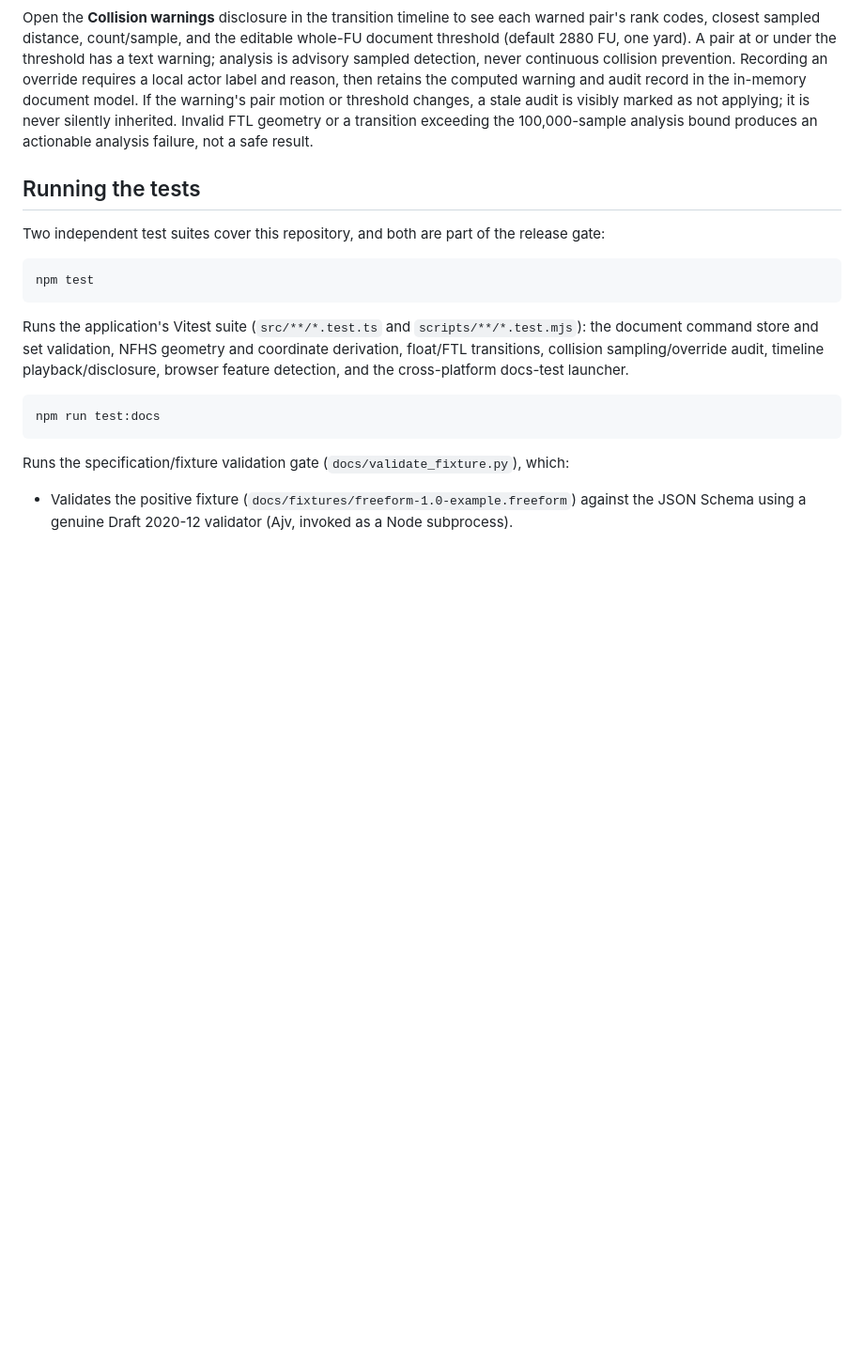
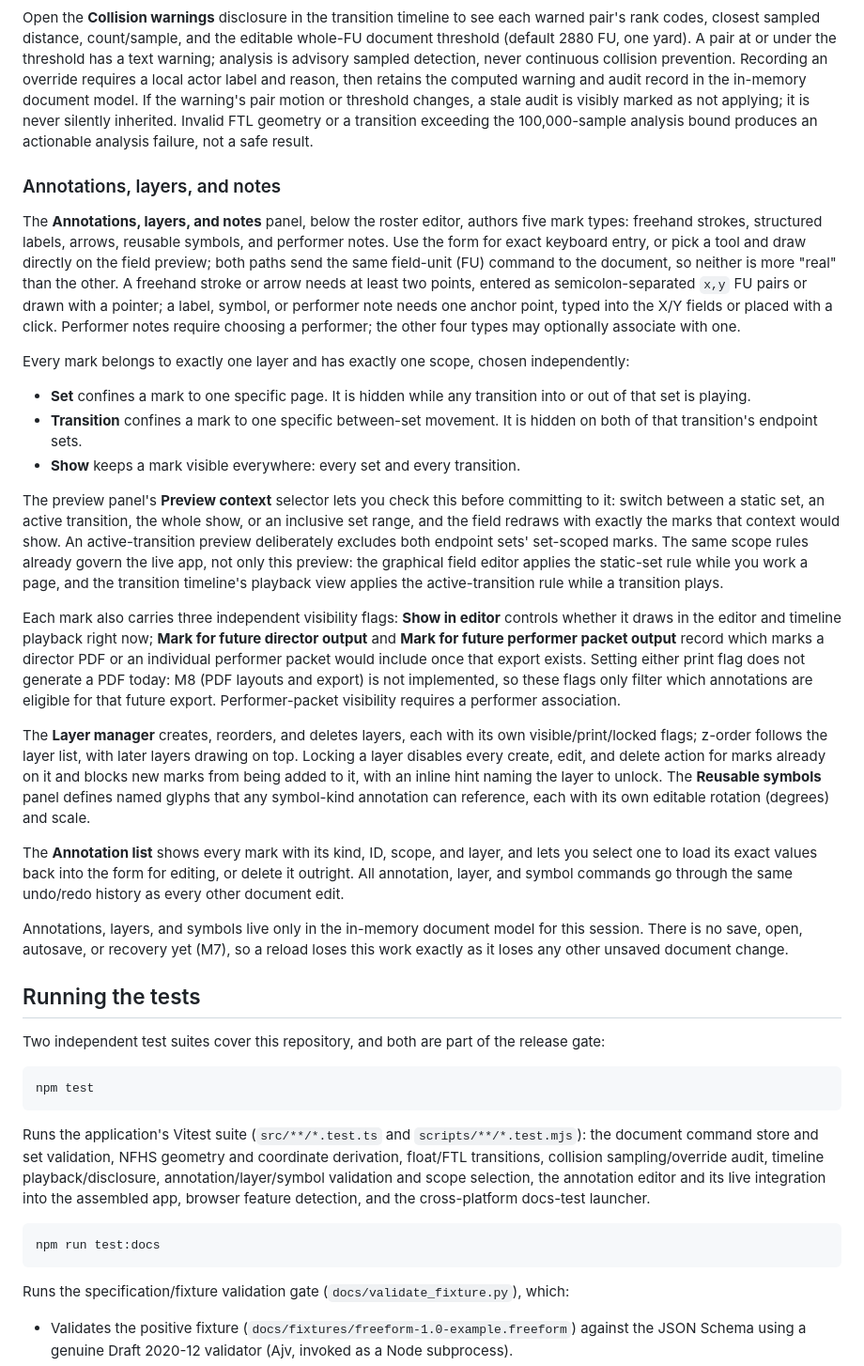
Before and after one commit to Tillerdawg/Freeform, a Markdown page: README.md, the part around one of its changes. Shown at 94% size. GitHub-like rendering; blank space fills up the shorter version.

````diff
--- a/README.md
+++ b/README.md
@@ -99,6 +105,26 @@ This starts the Vite development server. Open `http://127.0.0.1:5173/` in a brow
 
 Open the **Collision warnings** disclosure in the transition timeline to see each warned pair's rank codes, closest sampled distance, count/sample, and the editable whole-FU document threshold (default 2880 FU, one yard). A pair at or under the threshold has a text warning; analysis is advisory sampled detection, never continuous collision prevention. Recording an override requires a local actor label and reason, then retains the computed warning and audit record in the in-memory document model. If the warning's pair motion or threshold changes, a stale audit is visibly marked as not applying; it is never silently inherited. Invalid FTL geometry or a transition exceeding the 100,000-sample analysis bound produces an actionable analysis failure, not a safe result.
 
+### Annotations, layers, and notes
+
+The **Annotations, layers, and notes** panel, below the roster editor, authors five mark types: freehand strokes, structured labels, arrows, reusable symbols, and performer notes. Use the form for exact keyboard entry, or pick a tool and draw directly on the field preview; both paths send the same field-unit (FU) command to the document, so neither is more "real" than the other. A freehand stroke or arrow needs at least two points, entered as semicolon-separated `x,y` FU pairs or drawn with a pointer; a label, symbol, or performer note needs one anchor point, typed into the X/Y fields or placed with a click. Performer notes require choosing a performer; the other four types may optionally associate with one.
+
+Every mark belongs to exactly one layer and has exactly one scope, chosen independently:
+
+- **Set** confines a mark to one specific page. It is hidden while any transition into or out of that set is playing.
+- **Transition** confines a mark to one specific between-set movement. It is hidden on both of that transition's endpoint sets.
+- **Show** keeps a mark visible everywhere: every set and every transition.
+
+The preview panel's **Preview context** selector lets you check this before committing to it: switch between a static set, an active transition, the whole show, or an inclusive set range, and the field redraws with exactly the marks that context would show. An active-transition preview deliberately excludes both endpoint sets' set-scoped marks. The same scope rules already govern the live app, not only this preview: the graphical field editor applies the static-set rule while you work a page, and the transition timeline's playback view applies the active-transition rule while a transition plays.
+
+Each mark also carries three independent visibility flags: **Show in editor** controls whether it draws in the editor and timeline playback right now; **Mark for future director output** and **Mark for future performer packet output** record which marks a director PDF or an individual performer packet would include once that export exists. Setting either print flag does not generate a PDF today: M8 (PDF layouts and export) is not implemented, so these flags only filter which annotations are eligible for that future export. Performer-packet visibility requires a performer association.
+
+The **Layer manager** creates, reorders, and deletes layers, each with its own visible/print/locked flags; z-order follows the layer list, with later layers drawing on top. Locking a layer disables every create, edit, and delete action for marks already on it and blocks new marks from being added to it, with an inline hint naming the layer to unlock. The **Reusable symbols** panel defines named glyphs that any symbol-kind annotation can reference, each with its own editable rotation (degrees) and scale.
+
+The **Annotation list** shows every mark with its kind, ID, scope, and layer, and lets you select one to load its exact values back into the form for editing, or delete it outright. All annotation, layer, and symbol commands go through the same undo/redo history as every other document edit.
+
+Annotations, layers, and symbols live only in the in-memory document model for this session. There is no save, open, autosave, or recovery yet (M7), so a reload loses this work exactly as it loses any other unsaved document change.
+
 ## Running the tests
 
 Two independent test suites cover this repository, and both are part of the release gate:
@@ -107,7 +133,7 @@ Two independent test suites cover this repository, and both are part of the rele
 npm test
 ```
 
-Runs the application's Vitest suite (`src/**/*.test.ts` and `scripts/**/*.test.mjs`): the document command store and set validation, NFHS geometry and coordinate derivation, float/FTL transitions, collision sampling/override audit, timeline playback/disclosure, browser feature detection, and the cross-platform docs-test launcher.
+Runs the application's Vitest suite (`src/**/*.test.ts` and `scripts/**/*.test.mjs`): the document command store and set validation, NFHS geometry and coordinate derivation, float/FTL transitions, collision sampling/override audit, timeline playback/disclosure, annotation/layer/symbol validation and scope selection, the annotation editor and its live integration into the assembled app, browser feature detection, and the cross-platform docs-test launcher.
 
 ```
 npm run test:docs
````
Also changed, not shown: other parts of README.md (+11 -5 lines).
